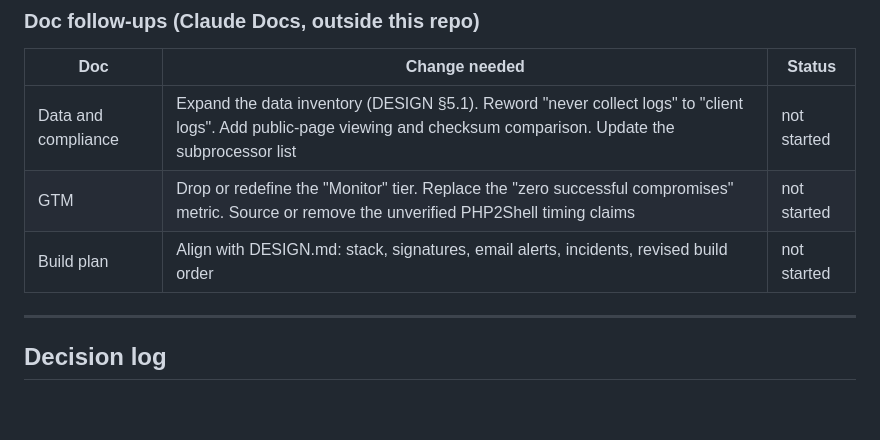
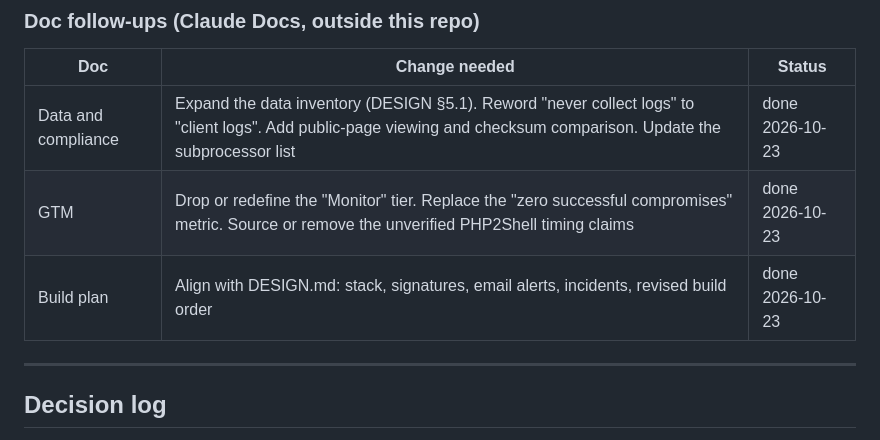
Before and after one commit to darshan-Jahagirdar/protect, a Markdown page: PROGRESS.md, the part around one of its changes. GitHub-like rendering; blank space fills up the shorter version.

Commit message:
Log the Claude Docs alignment in PROGRESS.md
Co-Authored-By: Claude Opus 5.5 <noreply@anthropic.com>

```diff
--- a/PROGRESS.md
+++ b/PROGRESS.md
@@ -51,9 +51,9 @@ Status values: `not started` · `in progress` · `blocked` · `done`
 
 | Doc | Change needed | Status |
 |---|---|---|
-| Data and compliance | Expand the data inventory (DESIGN §5.1). Reword "never collect logs" to "client logs". Add public-page viewing and checksum comparison. Update the subprocessor list | not started |
-| GTM | Drop or redefine the "Monitor" tier. Replace the "zero successful compromises" metric. Source or remove the unverified PHP2Shell timing claims | not started |
-| Build plan | Align with DESIGN.md: stack, signatures, email alerts, incidents, revised build order | not started |
+| Data and compliance | Expand the data inventory (DESIGN §5.1). Reword "never collect logs" to "client logs". Add public-page viewing and checksum comparison. Update the subprocessor list | done 2026-10-23 |
+| GTM | Drop or redefine the "Monitor" tier. Replace the "zero successful compromises" metric. Source or remove the unverified PHP2Shell timing claims | done 2026-10-23 |
+| Build plan | Align with DESIGN.md: stack, signatures, email alerts, incidents, revised build order | done 2026-10-23 |
 
 ---
 
```
Also changed, not shown: other parts of PROGRESS.md (+1 -0 lines).
